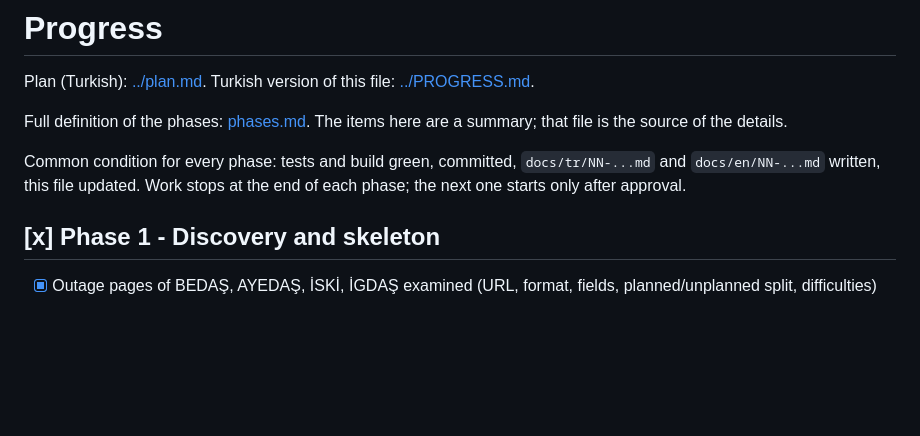
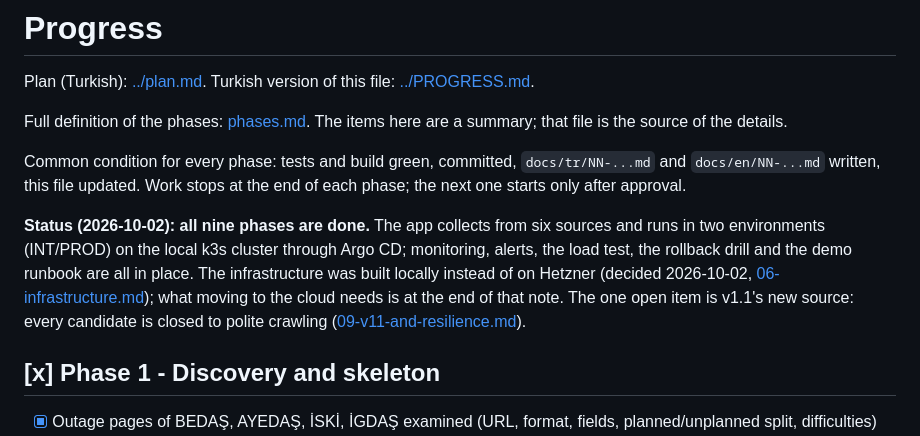
Before and after one commit to agern28/kesinti-haritasi, a Markdown page: docs/en/PROGRESS.md, the part around the change. Drawn GitHub-style; blank space fills up the shorter version.

Commit message:
docs: note in PROGRESS that all nine phases are done
Co-Authored-By: Claude Opus 5 <noreply@anthropic.com>
Claude-Session: https://claude.ai/code/session_01CPkWRPkiXkTmdiwfSurp2G

```diff
--- a/docs/en/PROGRESS.md
+++ b/docs/en/PROGRESS.md
@@ -5,6 +5,8 @@ Plan (Turkish): [../plan.md](../plan.md). Turkish version of this file: [../PROG
 Full definition of the phases: [phases.md](phases.md). The items here are a summary; that file is the source of the details.
 
 Common condition for every phase: tests and build green, committed, `docs/tr/NN-...md` and `docs/en/NN-...md` written, this file updated. Work stops at the end of each phase; the next one starts only after approval.
+
+**Status (2026-10-02): all nine phases are done.** The app collects from six sources and runs in two environments (INT/PROD) on the local k3s cluster through Argo CD; monitoring, alerts, the load test, the rollback drill and the demo runbook are all in place. The infrastructure was built locally instead of on Hetzner (decided 2026-10-02, [06-infrastructure.md](06-infrastructure.md)); what moving to the cloud needs is at the end of that note. The one open item is v1.1's new source: every candidate is closed to polite crawling ([09-v11-and-resilience.md](09-v11-and-resilience.md)).
 
 ## [x] Phase 1 - Discovery and skeleton
 - [x] Outage pages of BEDAŞ, AYEDAŞ, İSKİ, İGDAŞ examined (URL, format, fields, planned/unplanned split, difficulties)
```
Also changed, not shown: docs/PROGRESS.md (+2 -0 lines).
